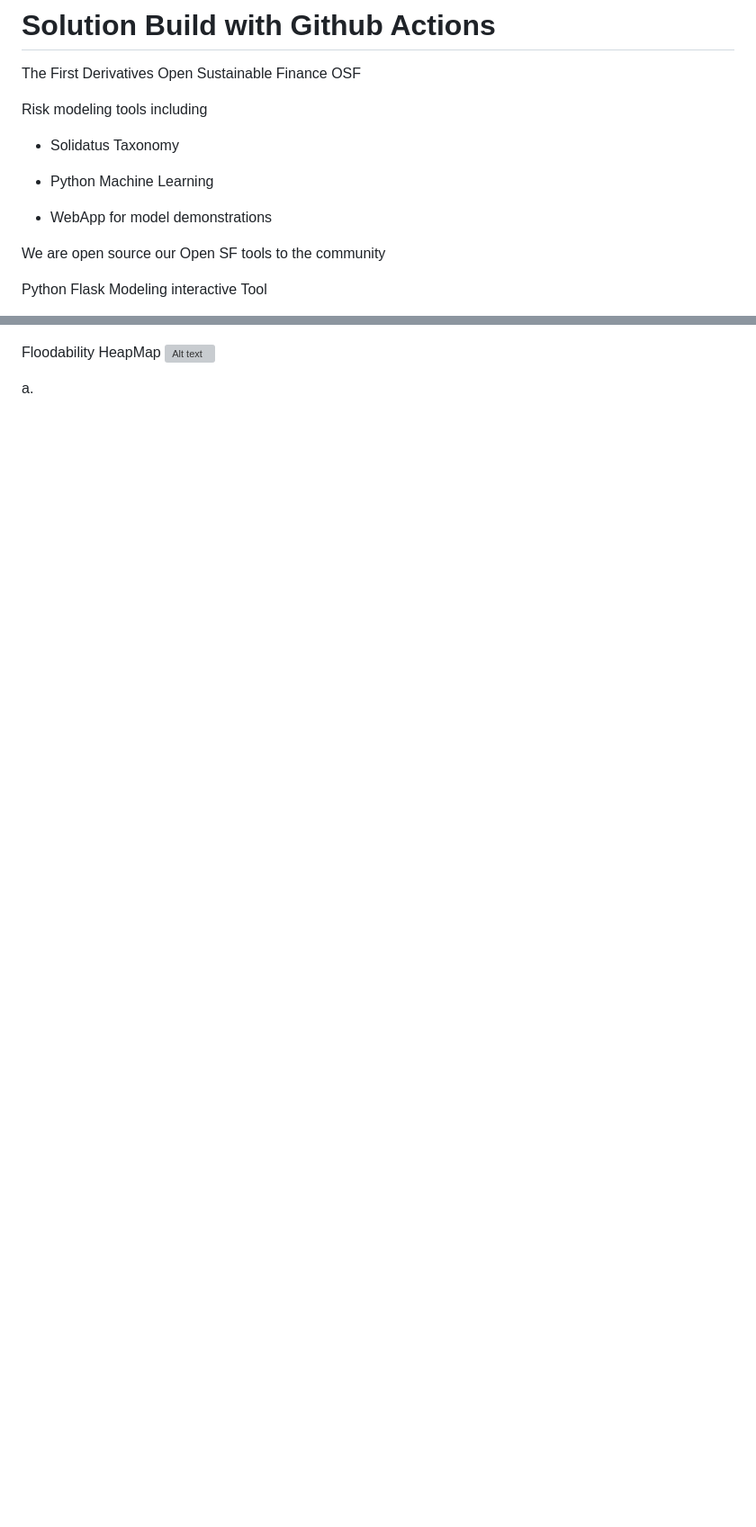
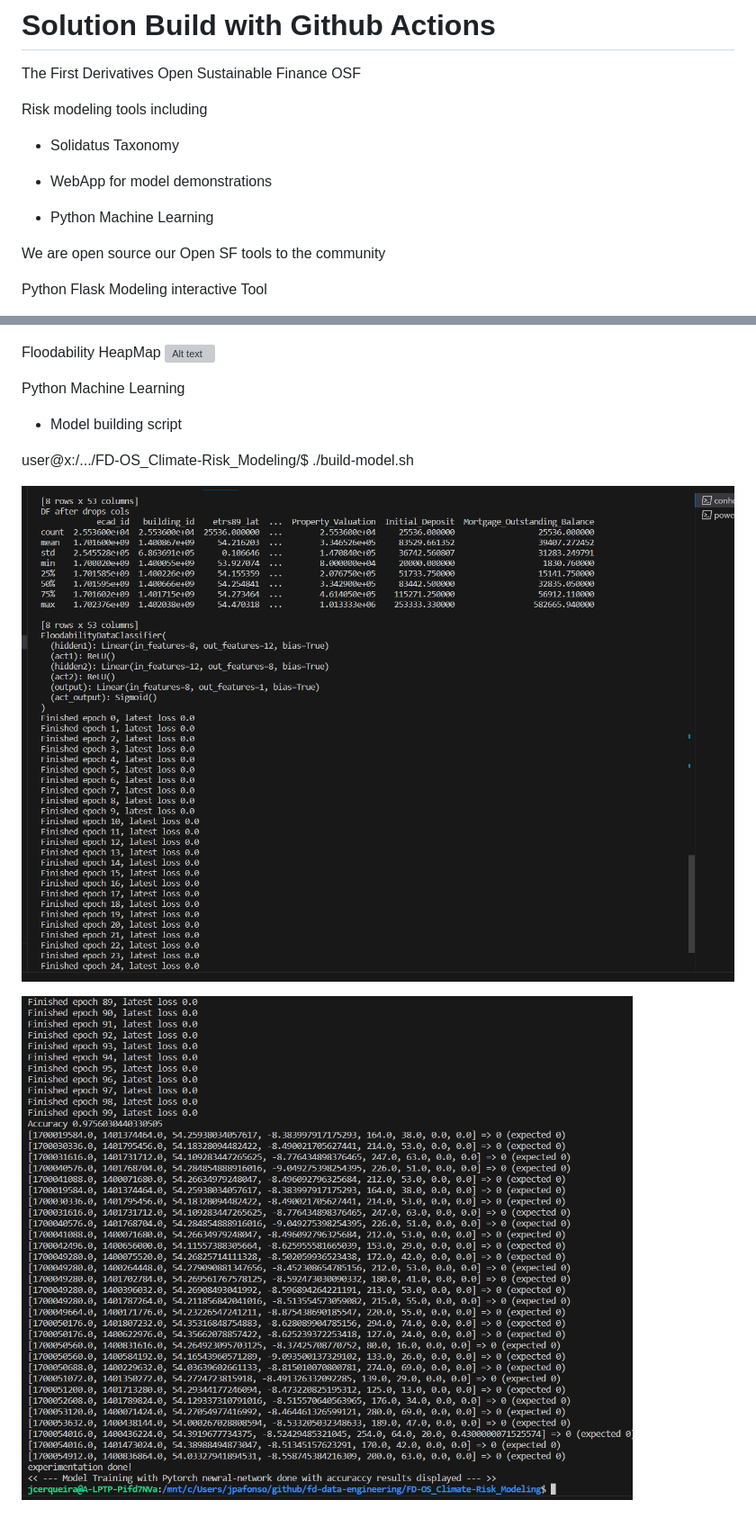
Before and after one commit to mrocco-dw/FD-OS_Climate-Risk_Modeling, a Markdown page: README.md, 2 parts joined by grey strips. Shown: that part at 90% size. Rendered like a GitHub page; pictures changed too: images/newral-training-1.png (added), images/newral-training-2.png (added); blank space fills up the shorter version; grey boxes are pictures that could not be loaded.

Commit message:
included README.md for model training

```diff
--- a/README.md
+++ b/README.md
@@ -17,9 +17,9 @@ Risk modeling tools including
 
   - Solidatus Taxonomy
 
+  - WebApp for model demonstrations
+
   - Python Machine Learning
-
-  - WebApp for model demonstrations
 
   We are open source our Open SF tools to the community
 
@@ -45,4 +45,13 @@ Risk modeling tools including
   Floodability HeapMap
 ![Alt text](images/floodability-heatmap.png?raw=true "Floodability HeapMap")
 
-   a.
+
+  Python Machine Learning
+
+  - Model building script
+
+  user@x:/.../FD-OS_Climate-Risk_Modeling/$ ./build-model.sh
+
+![Alt text](images/newral-training-1.png?raw=true "Model Training 1")
+
+![Alt text](images/newral-training-2.png?raw=true "Model Training 2")
```
Also changed, not shown: 1 other file.
